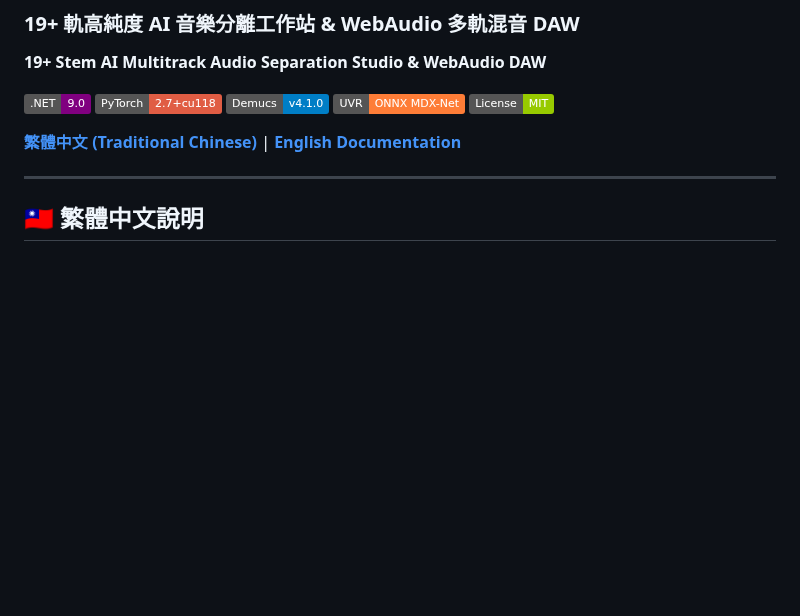
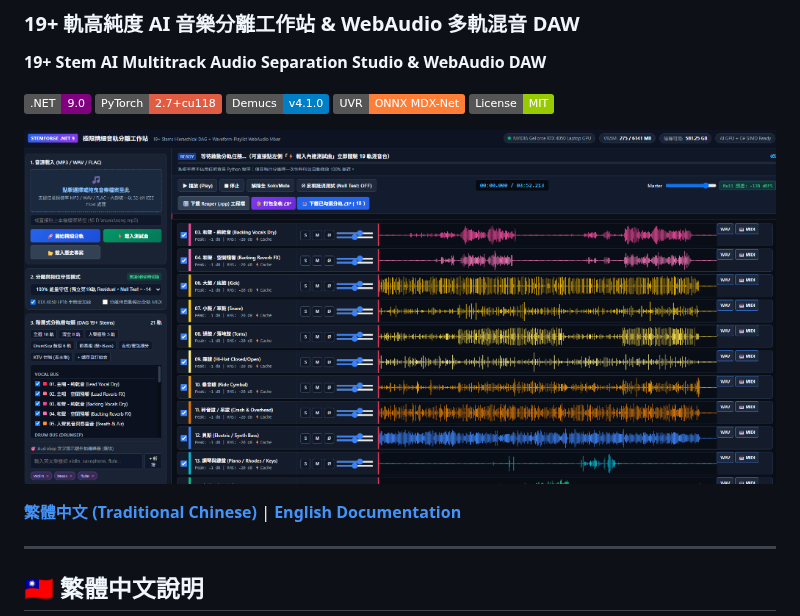
Before and after one commit to allanlinallan/AI-Track-Splitter, a Markdown page: README.md, the part around the change. Drawn GitHub-style; pictures changed too: docs/images/stemforge_studio_ui.png (added); badges without logos; blank space fills up the shorter version.

Commit message:
docs: add high-resolution WebAudio DAW screenshot to README

```diff
--- a/README.md
+++ b/README.md
@@ -7,6 +7,8 @@
 [![Demucs](https://img.shields.io/badge/Demucs-v4.1.0-blue.svg)](https://github.com/facebookresearch/demucs)
 [![UVR ONNX](https://img.shields.io/badge/UVR-ONNX%20MDX--Net-orange.svg)](https://github.com/nomadkaraoke/python-audio-separator)
 [![License](https://img.shields.io/badge/License-MIT-green.svg)](LICENSE)
+
+![StemForge Studio DAW Interface](docs/images/stemforge_studio_ui.png)
 
 [**繁體中文 (Traditional Chinese)**](#繁體中文) | [**English Documentation**](#english)
 
```
